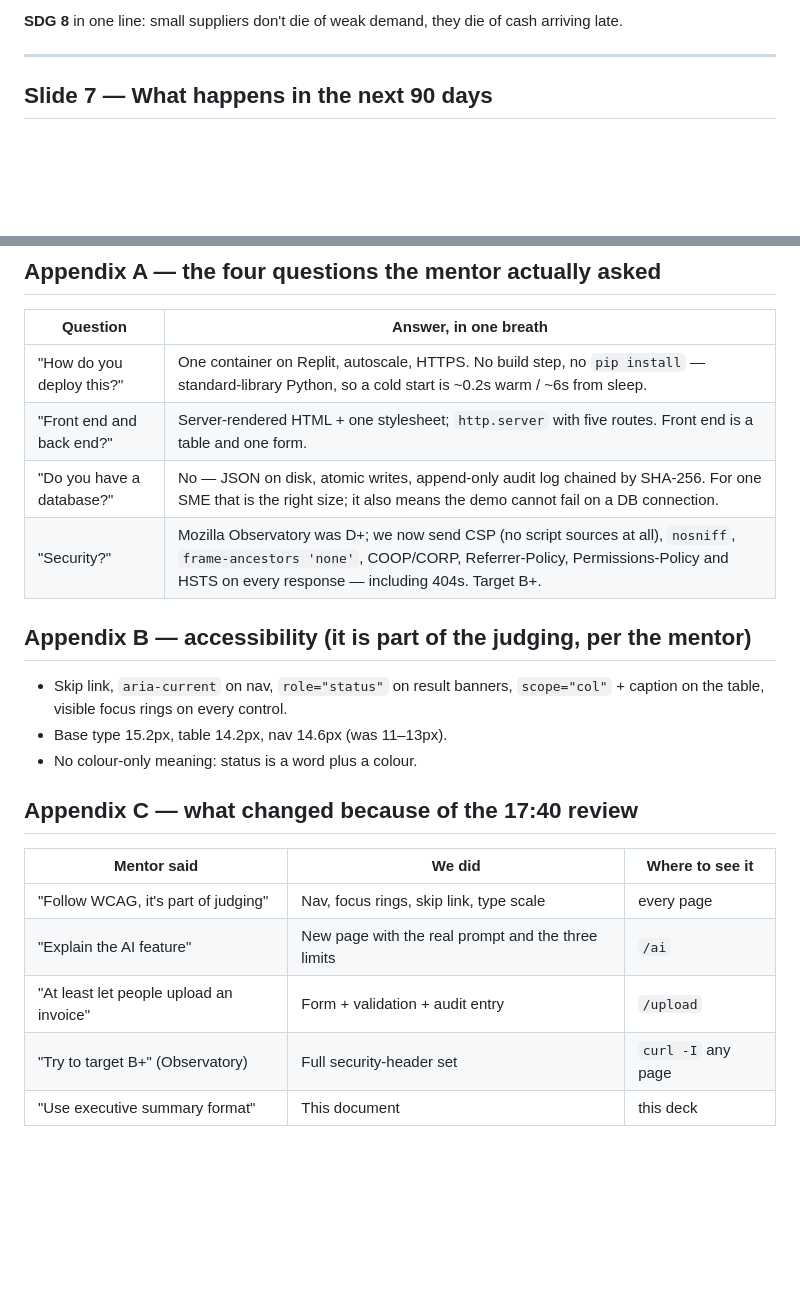
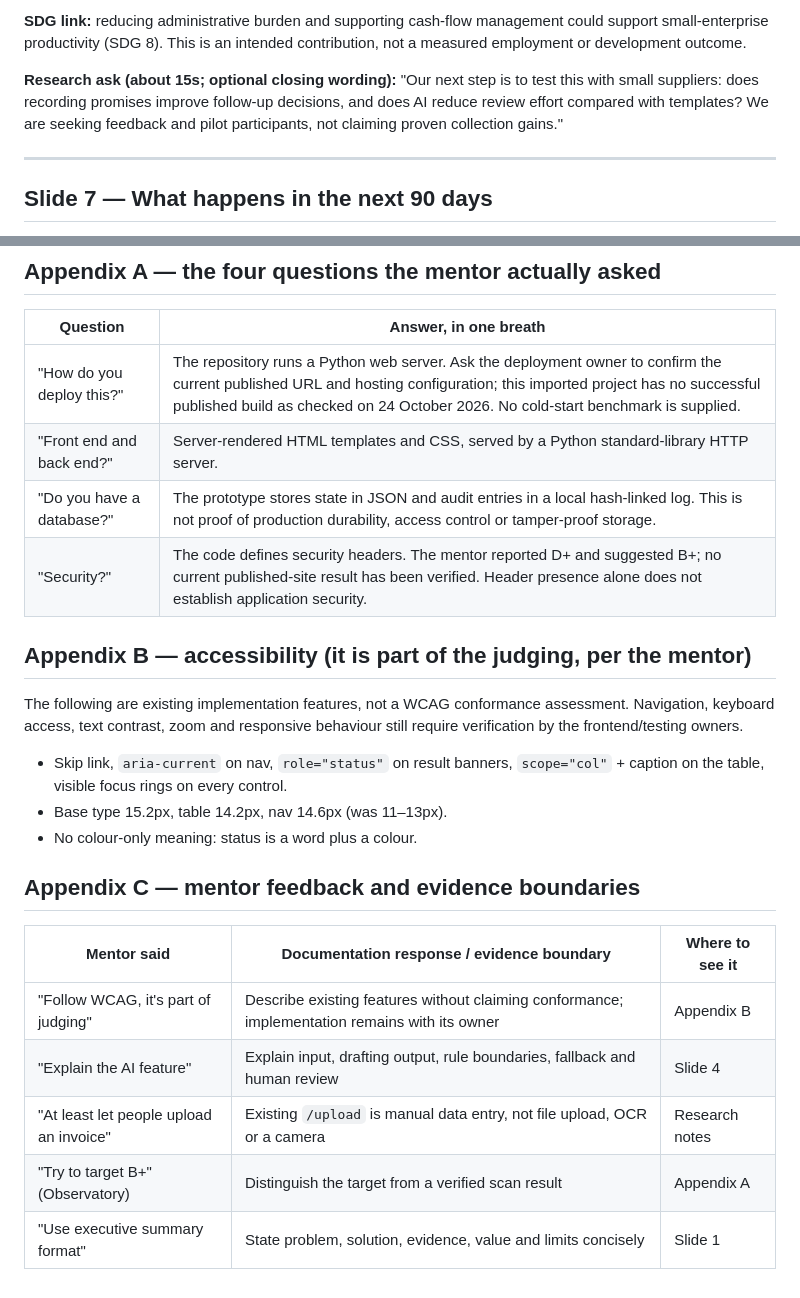
Before and after one commit to Carrey82/rref-collection-sdc, a Markdown page: docs/deck.md, 2 parts joined by grey strips. GitHub-like rendering; blank space fills up the shorter version.

```diff
--- a/docs/deck.md
+++ b/docs/deck.md
@@ -127,5 +183,12 @@ Claiming research we did not do is the fastest way to lose the room.
 
-**SDG 8** in one line: small suppliers don't die of weak demand, they die of cash arriving late.
+**SDG link:** reducing administrative burden and supporting cash-flow management could
+support small-enterprise productivity (SDG 8). This is an intended contribution, not a
+measured employment or development outcome.
+
+**Research ask (about 15s; optional closing wording):** "Our next step is to test this with
+small suppliers: does recording promises improve follow-up decisions, and does AI reduce
+review effort compared with templates? We are seeking feedback and pilot participants,
+not claiming proven collection gains."
 
 ---
 
@@ -146,24 +209,28 @@ Then the ask, in the mentor's language, not ours: *"Tell us which of the three y
 
 | Question | Answer, in one breath |
 |---|---|
-| "How do you deploy this?" | One container on Replit, autoscale, HTTPS. No build step, no `pip install` — standard-library Python, so a cold start is ~0.2s warm / ~6s from sleep. |
-| "Front end and back end?" | Server-rendered HTML + one stylesheet; `http.server` with five routes. Front end is a table and one form. |
-| "Do you have a database?" | No — JSON on disk, atomic writes, append-only audit log chained by SHA-256. For one SME that is the right size; it also means the demo cannot fail on a DB connection. |
-| "Security?" | Mozilla Observatory was D+; we now send CSP (no script sources at all), `nosniff`, `frame-ancestors 'none'`, COOP/CORP, Referrer-Policy, Permissions-Policy and HSTS on every response — including 404s. Target B+. |
+| "How do you deploy this?" | The repository runs a Python web server. Ask the deployment owner to confirm the current published URL and hosting configuration; this imported project has no successful published build as checked on 24 October 2026. No cold-start benchmark is supplied. |
+| "Front end and back end?" | Server-rendered HTML templates and CSS, served by a Python standard-library HTTP server. |
+| "Do you have a database?" | The prototype stores state in JSON and audit entries in a local hash-linked log. This is not proof of production durability, access control or tamper-proof storage. |
+| "Security?" | The code defines security headers. The mentor reported D+ and suggested B+; no current published-site result has been verified. Header presence alone does not establish application security. |
 
 ## Appendix B — accessibility (it is part of the judging, per the mentor)
+
+The following are existing implementation features, not a WCAG conformance assessment.
+Navigation, keyboard access, text contrast, zoom and responsive behaviour still require
+verification by the frontend/testing owners.
 
 - Skip link, `aria-current` on nav, `role="status"` on result banners, `scope="col"` + caption
   on the table, visible focus rings on every control.
 - Base type 15.2px, table 14.2px, nav 14.6px (was 11–13px).
 - No colour-only meaning: status is a word plus a colour.
 
-## Appendix C — what changed because of the 17:40 review
+## Appendix C — mentor feedback and evidence boundaries
 
-| Mentor said | We did | Where to see it |
+| Mentor said | Documentation response / evidence boundary | Where to see it |
 |---|---|---|
-| "Follow WCAG, it's part of judging" | Nav, focus rings, skip link, type scale | every page |
-| "Explain the AI feature" | New page with the real prompt and the three limits | `/ai` |
-| "At least let people upload an invoice" | Form + validation + audit entry | `/upload` |
-| "Try to target B+" (Observatory) | Full security-header set | `curl -I` any page |
-| "Use executive summary format" | This document | this deck |
+| "Follow WCAG, it's part of judging" | Describe existing features without claiming conformance; implementation remains with its owner | Appendix B |
+| "Explain the AI feature" | Explain input, drafting output, rule boundaries, fallback and human review | Slide 4 |
+| "At least let people upload an invoice" | Existing `/upload` is manual data entry, not file upload, OCR or a camera | Research notes |
+| "Try to target B+" (Observatory) | Distinguish the target from a verified scan result | Appendix A |
+| "Use executive summary format" | State problem, solution, evidence, value and limits concisely | Slide 1 |
```
Also changed, not shown: other parts of docs/deck.md (+104 -48 lines), docs/wang-zhilin-research.md (added, +185 -0 lines).
